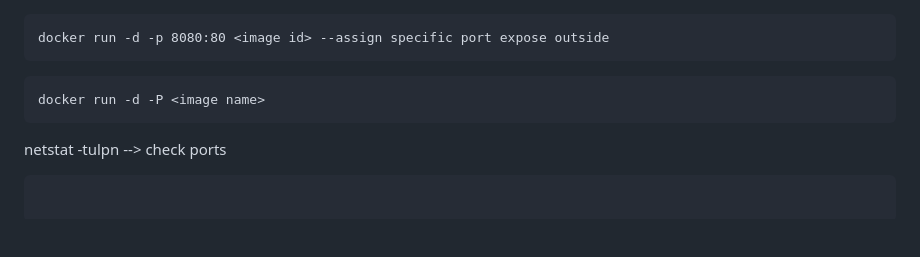
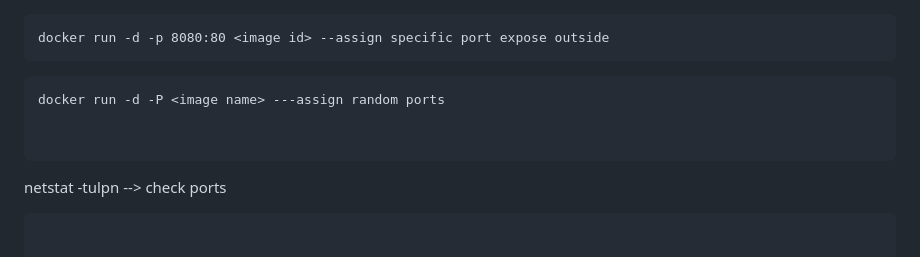
Before and after one commit to rajatpzade/CDEC-b26-b27-b28-b32, a Markdown page: README.md, the part around the change. Rendered like a GitHub page; blank space fills up the shorter version.

Commit message:
--- Auto Git Commit By Rajatz ---

````diff
--- a/README.md
+++ b/README.md
@@ -96,7 +96,9 @@ docker inspect <container id>   --detail info of cont
 docker run -d -p 8080:80 <image id> --assign specific port expose outside
 ```
 ```
-docker run -d -P <image name>
+docker run -d -P <image name> ---assign random ports
+
+
 ```
 netstat -tulpn   --> check ports
 ```
````
